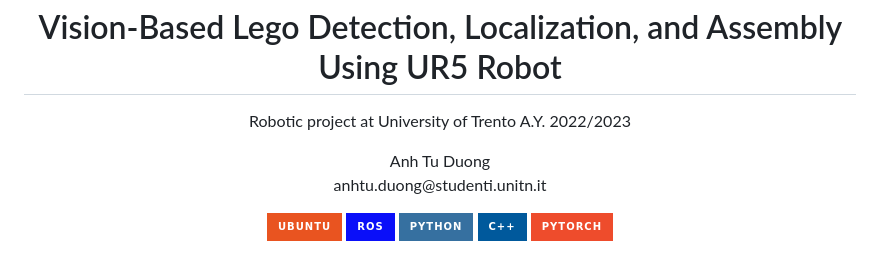
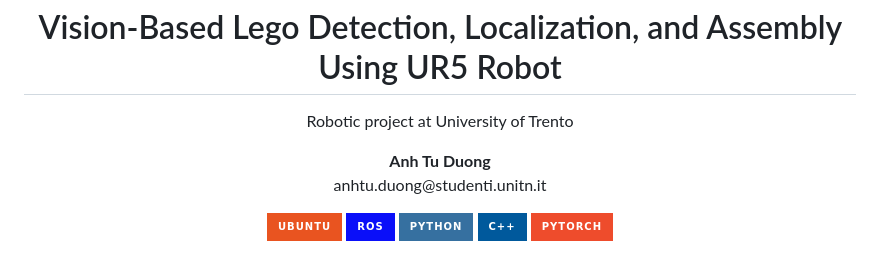
Before and after one commit to anhtuduong/UR5LegoVision, a Markdown page: README.md, the part around the change. Rendered like a GitHub page; badges without logos.

```diff
--- a/README.md
+++ b/README.md
@@ -2,10 +2,10 @@
     <h1 align="center">Vision-Based Lego Detection, Localization, and Assembly
 Using UR5 Robot</h1>
     <p align="center">
-    Robotic project at University of Trento A.Y. 2022/2023
+    Robotic project at University of Trento
     </p>
     <p align='center'>
-    Anh Tu Duong<br>
+    <b>Anh Tu Duong</b><br>
     anhtu.duong@studenti.unitn.it
     </p>
 </p>
```
